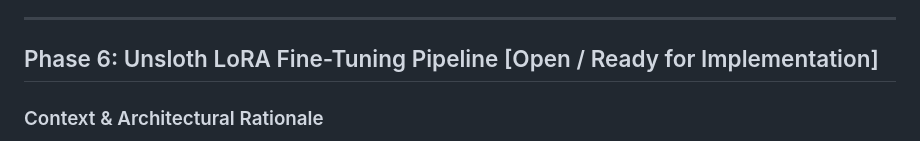
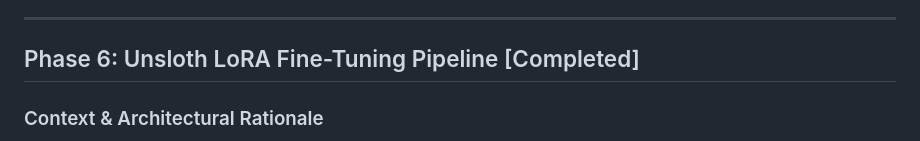
Before and after one commit to Borisz42/Quanta, a Markdown page: graph_todo.md, the part around one of its changes. Rendered like a GitHub page.

Commit message:
docs(roadmap): mark Phase 6 checklist items completed in graph_todo.md

```diff
--- a/graph_todo.md
+++ b/graph_todo.md
@@ -246,7 +246,7 @@ Candidate S-Expression DAG
 
 ---
 
-## Phase 6: Unsloth LoRA Fine-Tuning Pipeline [Open / Ready for Implementation]
+## Phase 6: Unsloth LoRA Fine-Tuning Pipeline [Completed]
 
 ### Context & Architectural Rationale
 While off-the-shelf Qwen 3.5 4B and Gemma 4 follow instructions well under GBNF grammar constraints, fine-tuning them via Unsloth QLoRA on domain-specific (Text, S-expression) pairs improves single-pass extraction accuracy, reduces grammar-mask rejection latency, and aligns the model to resolve MUC diagnostic error prompts reliably.
```
Also changed, not shown: other parts of graph_todo.md (+5 -5 lines).
